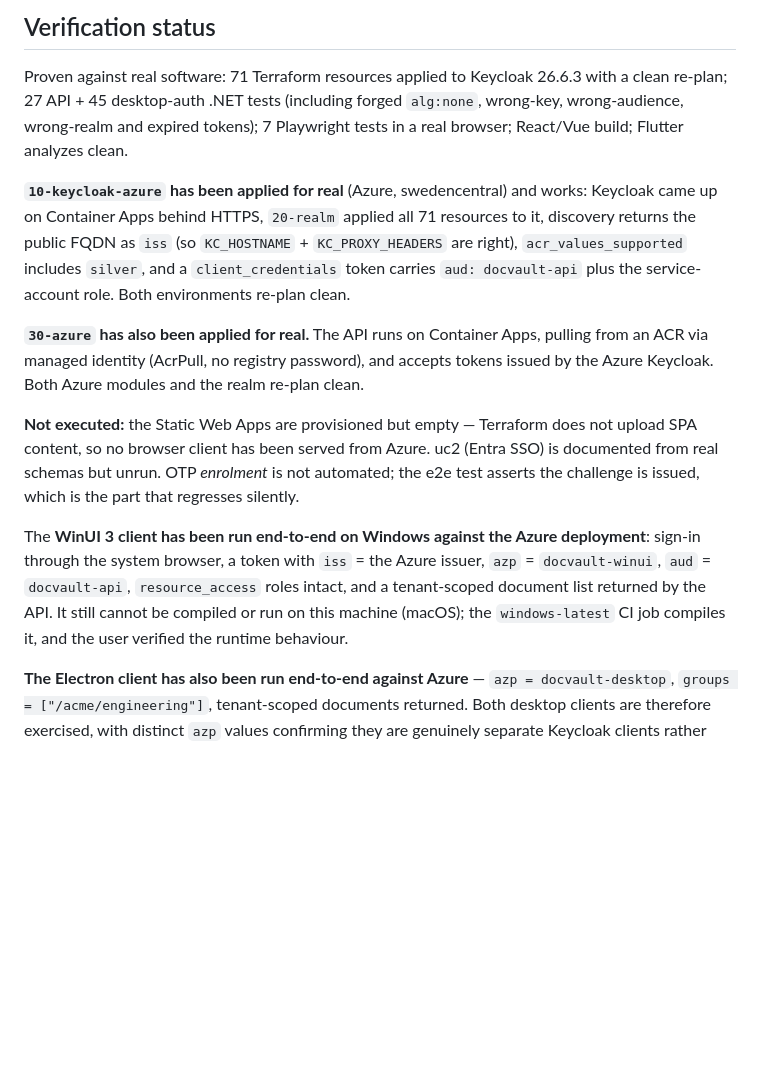
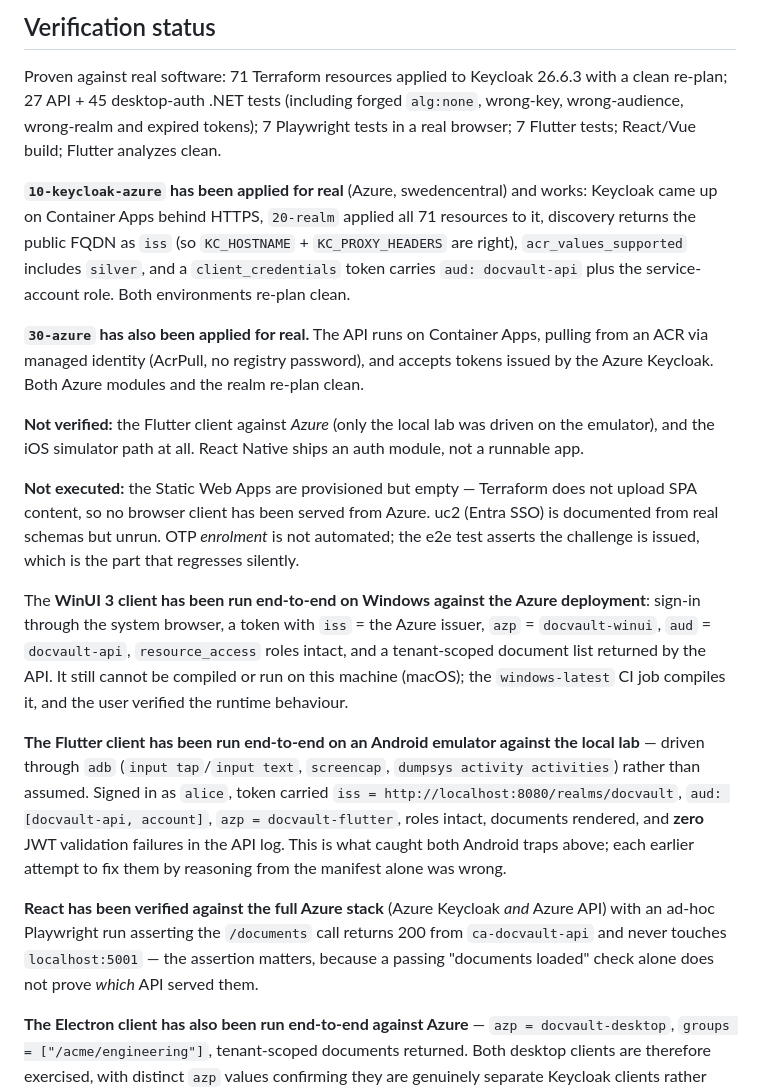
Before and after one commit to MagnusJohansson/keycloak-poc, a Markdown page: CLAUDE.md, the part around one of its changes. Rendered like a GitHub page; blank space fills up the shorter version.

```diff
--- a/CLAUDE.md
+++ b/CLAUDE.md
@@ -257,8 +275,8 @@ Every one of these cost real debugging time and is now load-bearing. Do not "sim
 
 Proven against real software: 71 Terraform resources applied to Keycloak 26.6.3 with a clean
 re-plan; 27 API + 45 desktop-auth .NET tests (including forged `alg:none`, wrong-key,
-wrong-audience, wrong-realm and expired tokens); 7 Playwright tests in a real browser; React/Vue
-build; Flutter analyzes clean.
+wrong-audience, wrong-realm and expired tokens); 7 Playwright tests in a real browser; 7 Flutter
+tests; React/Vue build; Flutter analyzes clean.
 
 **`10-keycloak-azure` has been applied for real** (Azure, swedencentral) and works: Keycloak came
 up on Container Apps behind HTTPS, `20-realm` applied all 71 resources to it, discovery returns the
@@ -269,6 +287,9 @@ service-account role. Both environments re-plan clean.
 **`30-azure` has also been applied for real.** The API runs on Container Apps, pulling from an
 ACR via managed identity (AcrPull, no registry password), and accepts tokens issued by the Azure
 Keycloak. Both Azure modules and the realm re-plan clean.
+
+**Not verified:** the Flutter client against *Azure* (only the local lab was driven on the
+emulator), and the iOS simulator path at all. React Native ships an auth module, not a runnable app.
 
 **Not executed:** the Static Web Apps are provisioned but empty — Terraform does not upload SPA
 content, so no browser client has been served from Azure. uc2 (Entra SSO) is documented from real schemas but unrun. OTP
@@ -281,6 +302,18 @@ through the system browser, a token with `iss` = the Azure issuer, `azp` = `docv
 by the API. It still cannot be compiled or run on this machine (macOS); the `windows-latest` CI
 job compiles it, and the user verified the runtime behaviour.
 
+**The Flutter client has been run end-to-end on an Android emulator against the local lab** —
+driven through `adb` (`input tap`/`input text`, `screencap`, `dumpsys activity activities`) rather
+than assumed. Signed in as `alice`, token carried `iss = http://localhost:8080/realms/docvault`,
+`aud: [docvault-api, account]`, `azp = docvault-flutter`, roles intact, documents rendered, and
+**zero** JWT validation failures in the API log. This is what caught both Android traps above; each
+earlier attempt to fix them by reasoning from the manifest alone was wrong.
+
+**React has been verified against the full Azure stack** (Azure Keycloak *and* Azure API) with an
+ad-hoc Playwright run asserting the `/documents` call returns 200 from `ca-docvault-api` and never
+touches `localhost:5001` — the assertion matters, because a passing "documents loaded" check alone
+does not prove *which* API served them.
+
 **The Electron client has also been run end-to-end against Azure** — `azp = docvault-desktop`,
 `groups = ["/acme/engineering"]`, tenant-scoped documents returned. Both desktop clients are
 therefore exercised, with distinct `azp` values confirming they are genuinely separate Keycloak
```
Also changed, not shown: other parts of CLAUDE.md (+42 -24 lines).
